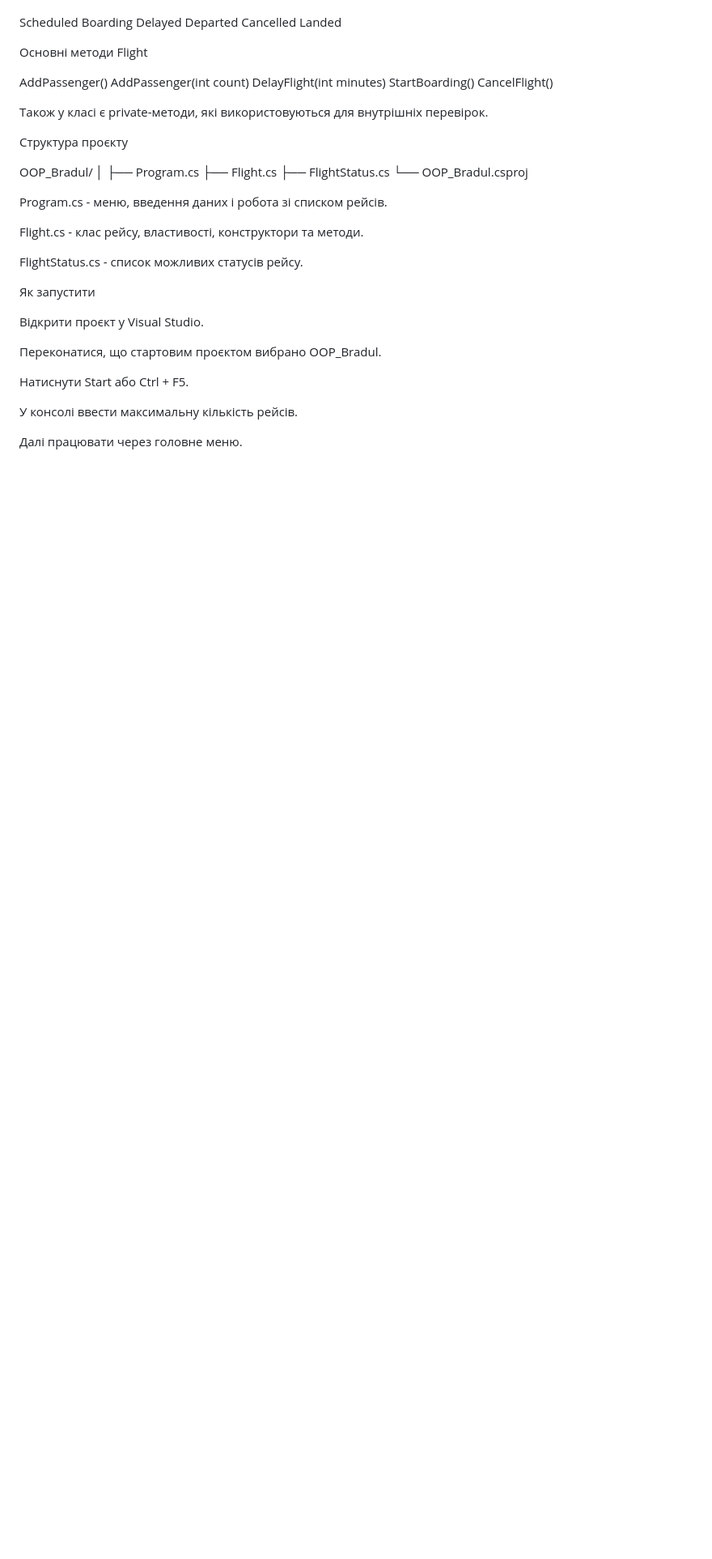
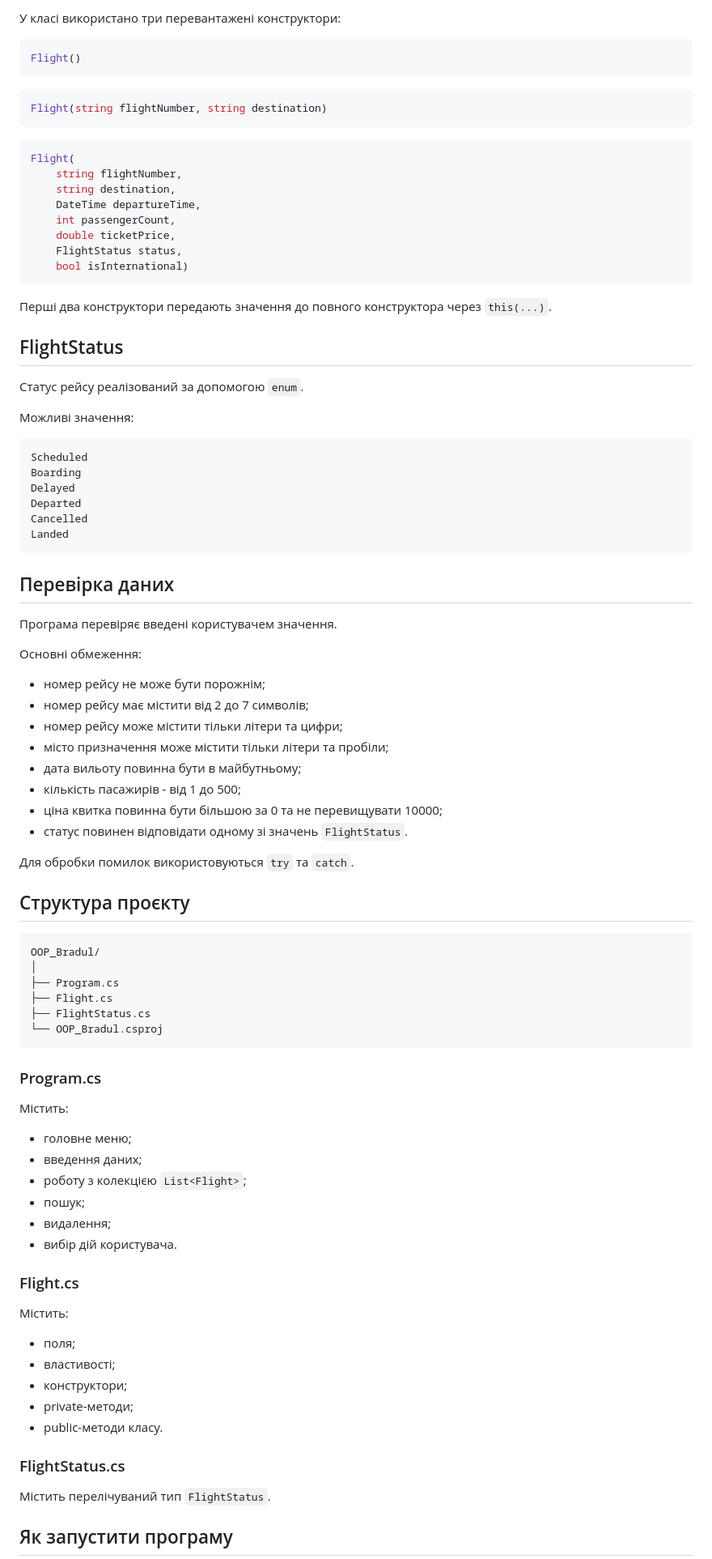
Before and after one commit to mmbradul1/OOP_Bradul, a Markdown page: README.md, the part around one of its changes. Shown at 81% size. Rendered like a GitHub page; blank space fills up the shorter version.

````diff
--- a/README.md
+++ b/README.md
@@ -126,45 +192,94 @@ TotalRevenue
 
+У класі використано три перевантажені конструктори:
+
+```csharp
+Flight()
+```
+
+```csharp
+Flight(string flightNumber, string destination)
+```
+
+```csharp
+Flight(
+    string flightNumber,
+    string destination,
+    DateTime departureTime,
+    int passengerCount,
+    double ticketPrice,
+    FlightStatus status,
+    bool isInternational)
+```
+
+Перші два конструктори передають значення до повного конструктора через `this(...)`.
+
+## FlightStatus
+
+Статус рейсу реалізований за допомогою `enum`.
+
+Можливі значення:
+
+```text
 Scheduled
 Boarding
 Delayed
 Departed
 Cancelled
 Landed
+```
 
-Основні методи Flight
+## Перевірка даних
 
-AddPassenger()
-AddPassenger(int count)
-DelayFlight(int minutes)
-StartBoarding()
-CancelFlight()
+Програма перевіряє введені користувачем значення.
 
-Також у класі є private-методи, які використовуються для внутрішніх перевірок.
+Основні обмеження:
 
-Структура проєкту
+- номер рейсу не може бути порожнім;
+- номер рейсу має містити від 2 до 7 символів;
+- номер рейсу може містити тільки літери та цифри;
+- місто призначення може містити тільки літери та пробіли;
+- дата вильоту повинна бути в майбутньому;
+- кількість пасажирів - від 1 до 500;
+- ціна квитка повинна бути більшою за 0 та не перевищувати 10000;
+- статус повинен відповідати одному зі значень `FlightStatus`.
 
+Для обробки помилок використовуються `try` та `catch`.
+
+## Структура проєкту
+
+```text
 OOP_Bradul/
 │
 ├── Program.cs
 ├── Flight.cs
 ├── FlightStatus.cs
 └── OOP_Bradul.csproj
+```
 
-Program.cs - меню, введення даних і робота зі списком рейсів.
+### Program.cs
 
-Flight.cs - клас рейсу, властивості, конструктори та методи.
+Містить:
 
-FlightStatus.cs - список можливих статусів рейсу.
+- головне меню;
+- введення даних;
+- роботу з колекцією `List<Flight>`;
+- пошук;
+- видалення;
+- вибір дій користувача.
 
-Як запустити
+### Flight.cs
 
-Відкрити проєкт у Visual Studio.
+Містить:
 
-Переконатися, що стартовим проєктом вибрано OOP_Bradul.
+- поля;
+- властивості;
+- конструктори;
+- private-методи;
+- public-методи класу.
 
-Натиснути Start або Ctrl + F5.
+### FlightStatus.cs
 
-У консолі ввести максимальну кількість рейсів.
+Містить перелічуваний тип `FlightStatus`.
 
-Далі працювати через головне меню.
+## Як запустити програму
 
````
Also changed, not shown: other parts of README.md (+125 -51 lines).
